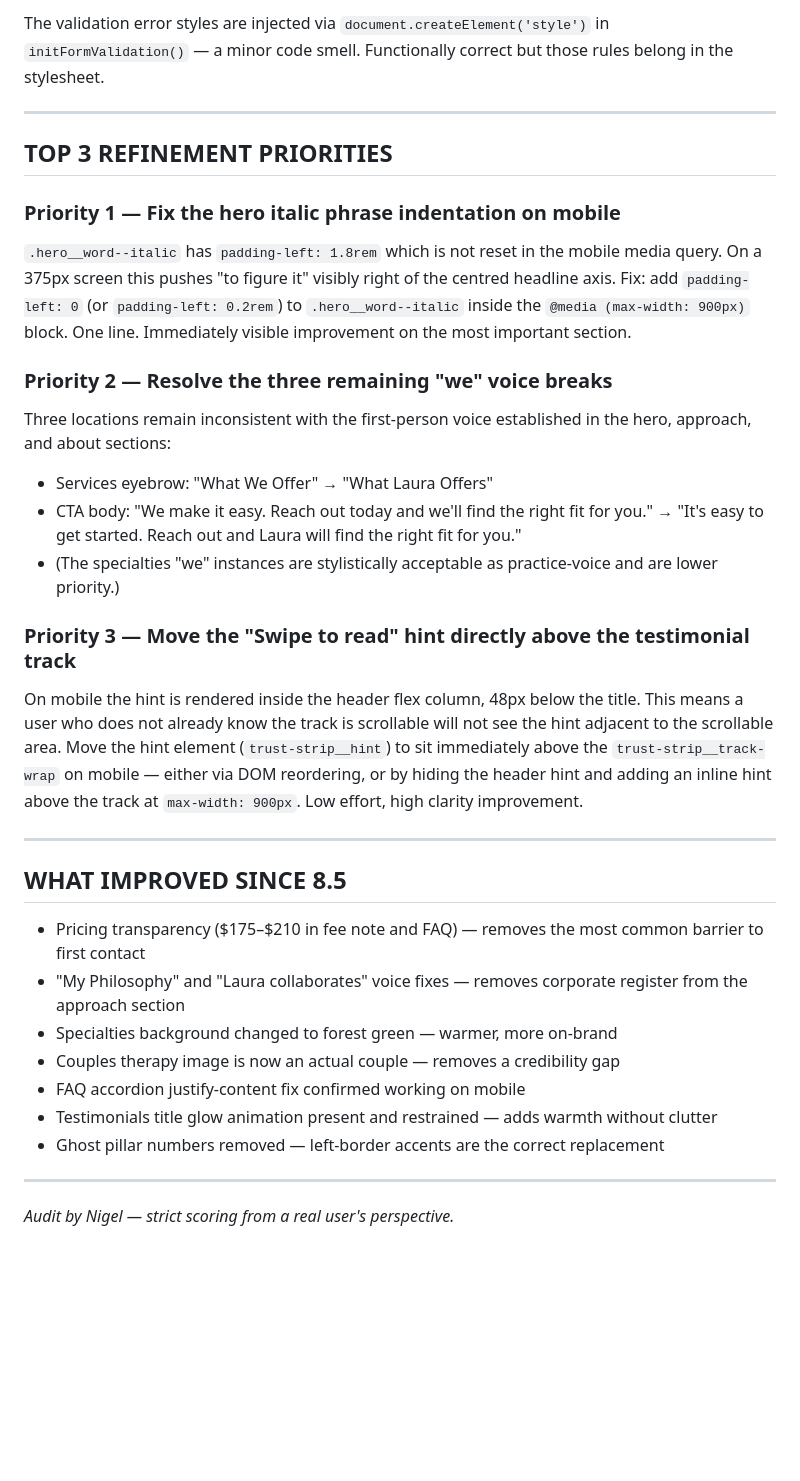
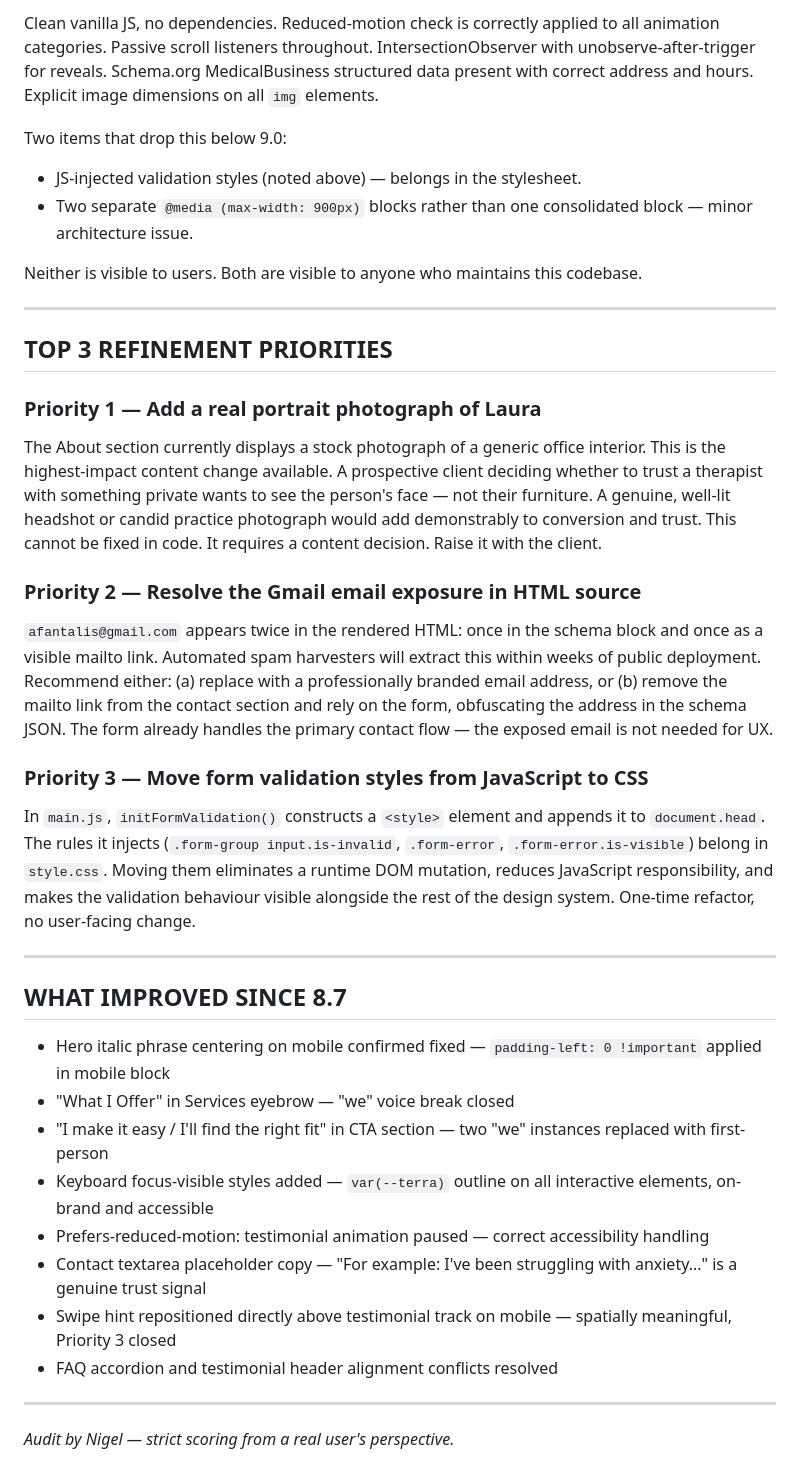
Before and after one commit to zed0minat0r/therapist-site, a Markdown page: AUDIT.md, the part around one of its changes. Drawn GitHub-style; blank space fills up the shorter version.

```diff
--- a/AUDIT.md
+++ b/AUDIT.md
@@ -82,36 +94,40 @@ Clean vanilla JS, no dependencies. Reduced-motion check gates all animations. Pa
 
-The validation error styles are injected via `document.createElement('style')` in `initFormValidation()` — a minor code smell. Functionally correct but those rules belong in the stylesheet.
+Clean vanilla JS, no dependencies. Reduced-motion check is correctly applied to all animation categories. Passive scroll listeners throughout. IntersectionObserver with unobserve-after-trigger for reveals. Schema.org MedicalBusiness structured data present with correct address and hours. Explicit image dimensions on all `img` elements.
+
+Two items that drop this below 9.0:
+- JS-injected validation styles (noted above) — belongs in the stylesheet.
+- Two separate `@media (max-width: 900px)` blocks rather than one consolidated block — minor architecture issue.
+
+Neither is visible to users. Both are visible to anyone who maintains this codebase.
 
 ---
 
 ## TOP 3 REFINEMENT PRIORITIES
 
-### Priority 1 — Fix the hero italic phrase indentation on mobile
+### Priority 1 — Add a real portrait photograph of Laura
 
-`.hero__word--italic` has `padding-left: 1.8rem` which is not reset in the mobile media query. On a 375px screen this pushes "to figure it" visibly right of the centred headline axis. Fix: add `padding-left: 0` (or `padding-left: 0.2rem`) to `.hero__word--italic` inside the `@media (max-width: 900px)` block. One line. Immediately visible improvement on the most important section.
+The About section currently displays a stock photograph of a generic office interior. This is the highest-impact content change available. A prospective client deciding whether to trust a therapist with something private wants to see the person's face — not their furniture. A genuine, well-lit headshot or candid practice photograph would add demonstrably to conversion and trust. This cannot be fixed in code. It requires a content decision. Raise it with the client.
 
-### Priority 2 — Resolve the three remaining "we" voice breaks
+### Priority 2 — Resolve the Gmail email exposure in HTML source
 
-Three locations remain inconsistent with the first-person voice established in the hero, approach, and about sections:
-- Services eyebrow: "What We Offer" → "What Laura Offers"
-- CTA body: "We make it easy. Reach out today and we'll find the right fit for you." → "It's easy to get started. Reach out and Laura will find the right fit for you."
-- (The specialties "we" instances are stylistically acceptable as practice-voice and are lower priority.)
+`afantalis@gmail.com` appears twice in the rendered HTML: once in the schema block and once as a visible mailto link. Automated spam harvesters will extract this within weeks of public deployment. Recommend either: (a) replace with a professionally branded email address, or (b) remove the mailto link from the contact section and rely on the form, obfuscating the address in the schema JSON. The form already handles the primary contact flow — the exposed email is not needed for UX.
 
-### Priority 3 — Move the "Swipe to read" hint directly above the testimonial track
+### Priority 3 — Move form validation styles from JavaScript to CSS
 
-On mobile the hint is rendered inside the header flex column, 48px below the title. This means a user who does not already know the track is scrollable will not see the hint adjacent to the scrollable area. Move the hint element (`trust-strip__hint`) to sit immediately above the `trust-strip__track-wrap` on mobile — either via DOM reordering, or by hiding the header hint and adding an inline hint above the track at `max-width: 900px`. Low effort, high clarity improvement.
+In `main.js`, `initFormValidation()` constructs a `<style>` element and appends it to `document.head`. The rules it injects (`.form-group input.is-invalid`, `.form-error`, `.form-error.is-visible`) belong in `style.css`. Moving them eliminates a runtime DOM mutation, reduces JavaScript responsibility, and makes the validation behaviour visible alongside the rest of the design system. One-time refactor, no user-facing change.
 
 ---
 
-## WHAT IMPROVED SINCE 8.5
+## WHAT IMPROVED SINCE 8.7
 
-- Pricing transparency ($175–$210 in fee note and FAQ) — removes the most common barrier to first contact
-- "My Philosophy" and "Laura collaborates" voice fixes — removes corporate register from the approach section
-- Specialties background changed to forest green — warmer, more on-brand
-- Couples therapy image is now an actual couple — removes a credibility gap
-- FAQ accordion justify-content fix confirmed working on mobile
-- Testimonials title glow animation present and restrained — adds warmth without clutter
-- Ghost pillar numbers removed — left-border accents are the correct replacement
+- Hero italic phrase centering on mobile confirmed fixed — `padding-left: 0 !important` applied in mobile block
+- "What I Offer" in Services eyebrow — "we" voice break closed
+- "I make it easy / I'll find the right fit" in CTA section — two "we" instances replaced with first-person
+- Keyboard focus-visible styles added — `var(--terra)` outline on all interactive elements, on-brand and accessible
+- Prefers-reduced-motion: testimonial animation paused — correct accessibility handling
+- Contact textarea placeholder copy — "For example: I've been struggling with anxiety..." is a genuine trust signal
+- Swipe hint repositioned directly above testimonial track on mobile — spatially meaningful, Priority 3 closed
+- FAQ accordion and testimonial header alignment conflicts resolved
 
 ---
 
```
Also changed, not shown: other parts of AUDIT.md (+44 -32 lines).
